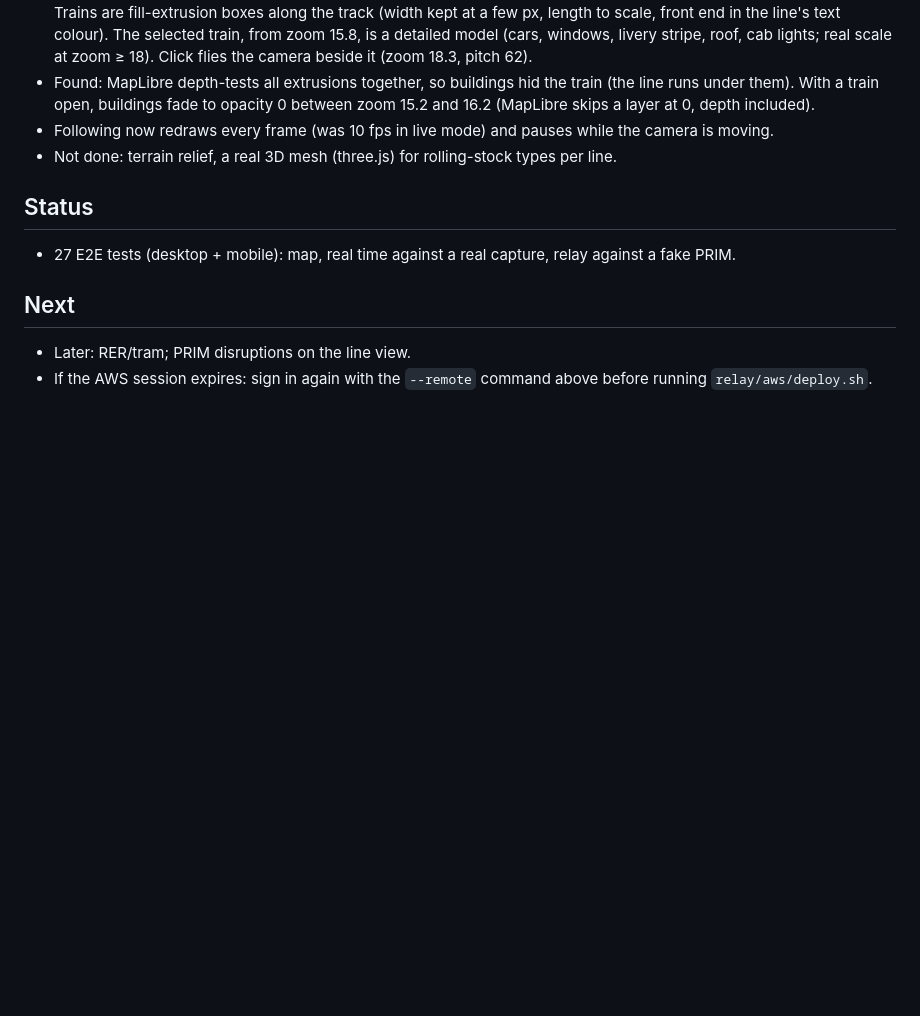
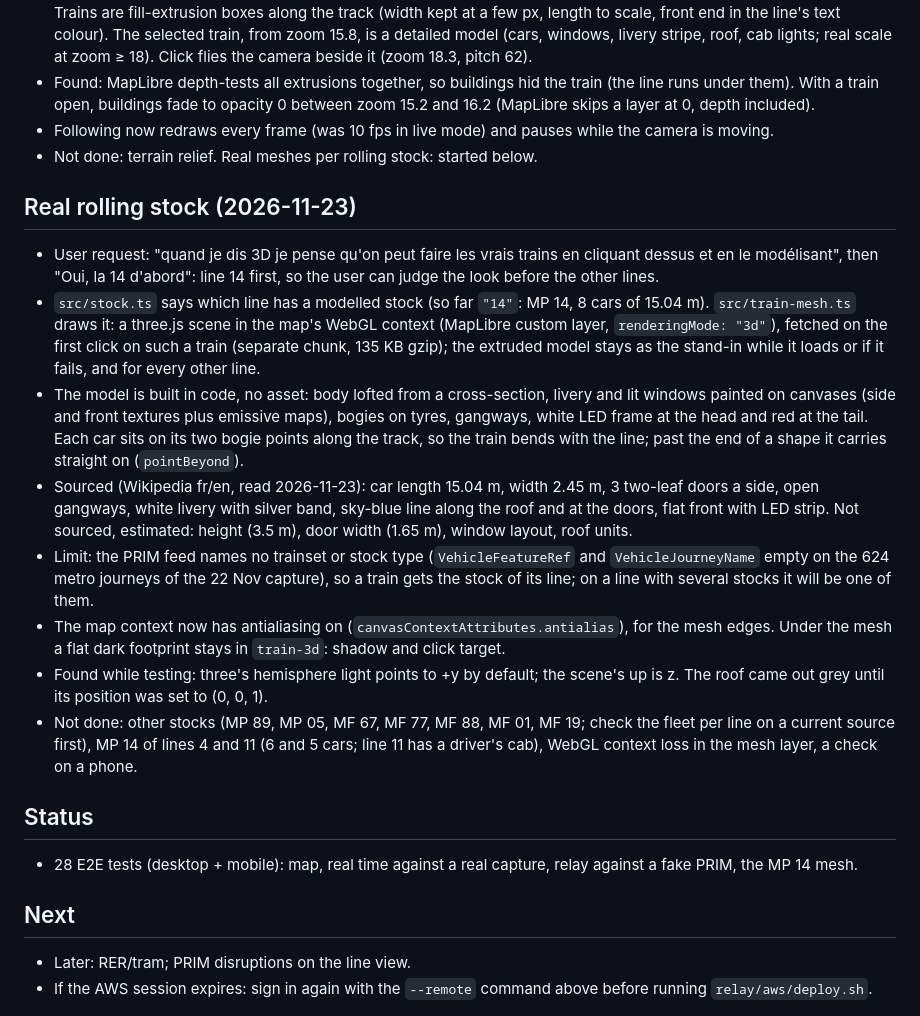
Before and after one commit to 333Rosky/paris-metro-map, a Markdown page: WORKLOG.md, the part around the change. GitHub-like rendering; blank space fills up the shorter version.

```diff
--- a/WORKLOG.md
+++ b/WORKLOG.md
@@ -56,10 +56,20 @@ Open-source map of every Paris metro train moving over time, with arrivals and d
 - 3D: map tilted (pitch 50, maxPitch 78), sky, OpenMapTiles buildings as fill-extrusion (render_height), 2D/3D button. Trains are fill-extrusion boxes along the track (width kept at a few px, length to scale, front end in the line's text colour). The selected train, from zoom 15.8, is a detailed model (cars, windows, livery stripe, roof, cab lights; real scale at zoom ≥ 18). Click flies the camera beside it (zoom 18.3, pitch 62).
 - Found: MapLibre depth-tests all extrusions together, so buildings hid the train (the line runs under them). With a train open, buildings fade to opacity 0 between zoom 15.2 and 16.2 (MapLibre skips a layer at 0, depth included).
 - Following now redraws every frame (was 10 fps in live mode) and pauses while the camera is moving.
-- Not done: terrain relief, a real 3D mesh (three.js) for rolling-stock types per line.
+- Not done: terrain relief. Real meshes per rolling stock: started below.
+
+## Real rolling stock (2026-11-23)
+- User request: "quand je dis 3D je pense qu'on peut faire les vrais trains en cliquant dessus et en le modélisant", then "Oui, la 14 d'abord": line 14 first, so the user can judge the look before the other lines.
+- `src/stock.ts` says which line has a modelled stock (so far `"14"`: MP 14, 8 cars of 15.04 m). `src/train-mesh.ts` draws it: a three.js scene in the map's WebGL context (MapLibre custom layer, `renderingMode: "3d"`), fetched on the first click on such a train (separate chunk, 135 KB gzip); the extruded model stays as the stand-in while it loads or if it fails, and for every other line.
+- The model is built in code, no asset: body lofted from a cross-section, livery and lit windows painted on canvases (side and front textures plus emissive maps), bogies on tyres, gangways, white LED frame at the head and red at the tail. Each car sits on its two bogie points along the track, so the train bends with the line; past the end of a shape it carries straight on (`pointBeyond`).
+- Sourced (Wikipedia fr/en, read 2026-11-23): car length 15.04 m, width 2.45 m, 3 two-leaf doors a side, open gangways, white livery with silver band, sky-blue line along the roof and at the doors, flat front with LED strip. Not sourced, estimated: height (3.5 m), door width (1.65 m), window layout, roof units.
+- Limit: the PRIM feed names no trainset or stock type (`VehicleFeatureRef` and `VehicleJourneyName` empty on the 624 metro journeys of the 22 Nov capture), so a train gets the stock of its line; on a line with several stocks it will be one of them.
+- The map context now has antialiasing on (`canvasContextAttributes.antialias`), for the mesh edges. Under the mesh a flat dark footprint stays in `train-3d`: shadow and click target.
+- Found while testing: three's hemisphere light points to +y by default; the scene's up is z. The roof came out grey until its position was set to (0, 0, 1).
+- Not done: other stocks (MP 89, MP 05, MF 67, MF 77, MF 88, MF 01, MF 19; check the fleet per line on a current source first), MP 14 of lines 4 and 11 (6 and 5 cars; line 11 has a driver's cab), WebGL context loss in the mesh layer, a check on a phone.
 
 ## Status
-- 27 E2E tests (desktop + mobile): map, real time against a real capture, relay against a fake PRIM.
+- 28 E2E tests (desktop + mobile): map, real time against a real capture, relay against a fake PRIM, the MP 14 mesh.
 
 ## Next
 - Later: RER/tram; PRIM disruptions on the line view.
```
Also changed, not shown: README.md (+5 -0 lines), docs/train-mp14.png (added), 8 other files.
